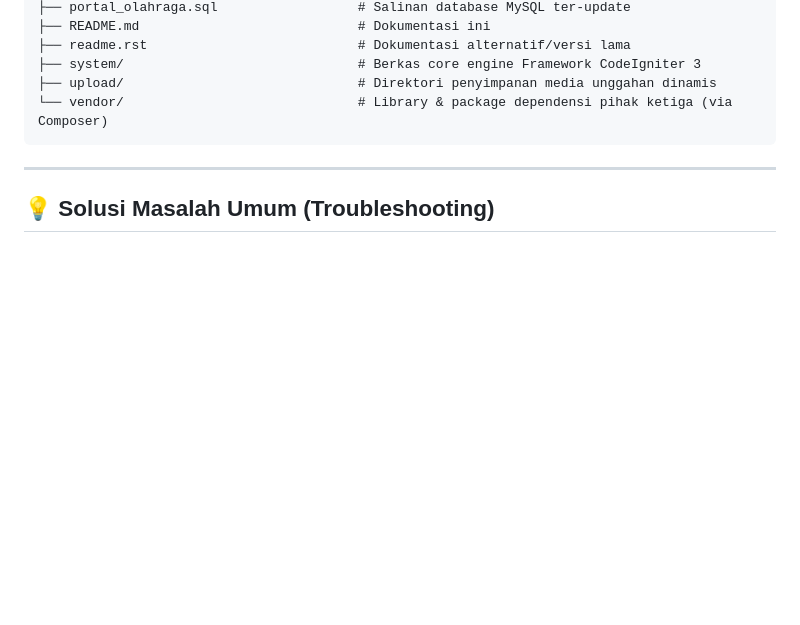
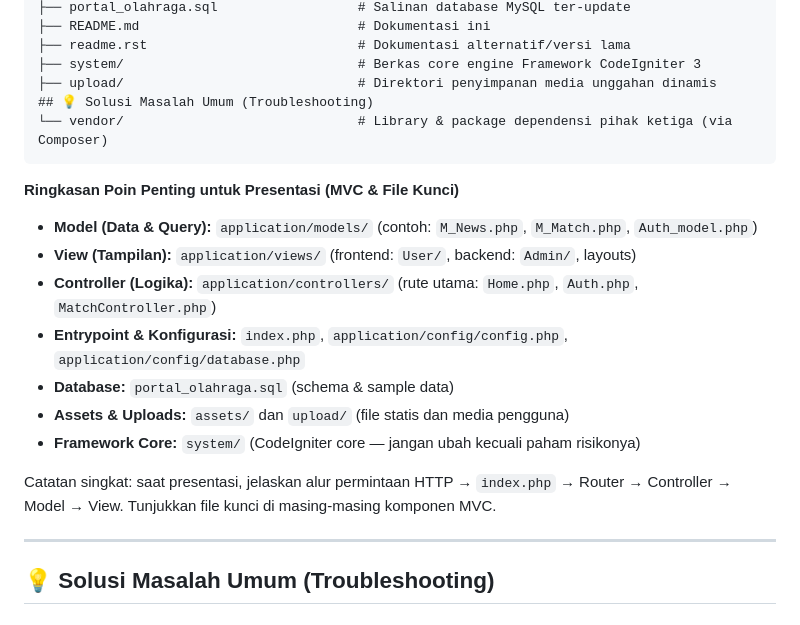
Before and after one commit to MeydhiXploit/website-portal-olahraga---codeigniter3, a Markdown page: README.md, the part around the change. Drawn GitHub-style; blank space fills up the shorter version.

Commit message:
docs: readme

````diff
--- a/README.md
+++ b/README.md
@@ -235,8 +235,21 @@ website-portal-olahraga/
 ├── readme.rst                           # Dokumentasi alternatif/versi lama
 ├── system/                              # Berkas core engine Framework CodeIgniter 3
 ├── upload/                              # Direktori penyimpanan media unggahan dinamis
+## 💡 Solusi Masalah Umum (Troubleshooting)
 └── vendor/                              # Library & package dependensi pihak ketiga (via Composer)
 ```
+
+**Ringkasan Poin Penting untuk Presentasi (MVC & File Kunci)**
+
+- **Model (Data & Query):** `application/models/` (contoh: `M_News.php`, `M_Match.php`, `Auth_model.php`)
+- **View (Tampilan):** `application/views/` (frontend: `User/`, backend: `Admin/`, layouts)
+- **Controller (Logika):** `application/controllers/` (rute utama: `Home.php`, `Auth.php`, `MatchController.php`)
+- **Entrypoint & Konfigurasi:** `index.php`, `application/config/config.php`, `application/config/database.php`
+- **Database:** `portal_olahraga.sql` (schema & sample data)
+- **Assets & Uploads:** `assets/` dan `upload/` (file statis dan media pengguna)
+- **Framework Core:** `system/` (CodeIgniter core — jangan ubah kecuali paham risikonya)
+
+Catatan singkat: saat presentasi, jelaskan alur permintaan HTTP → `index.php` → Router → Controller → Model → View. Tunjukkan file kunci di masing-masing komponen MVC.
 
 ---
 
````
